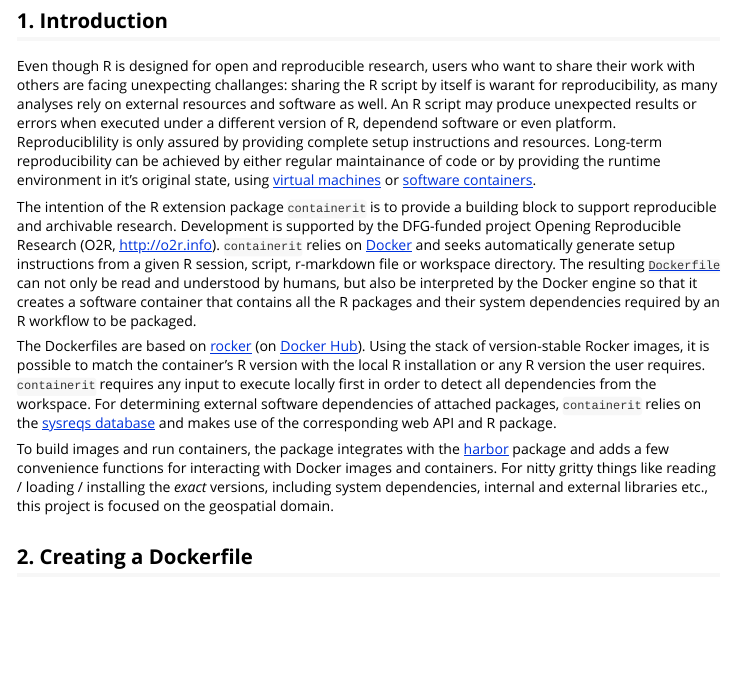
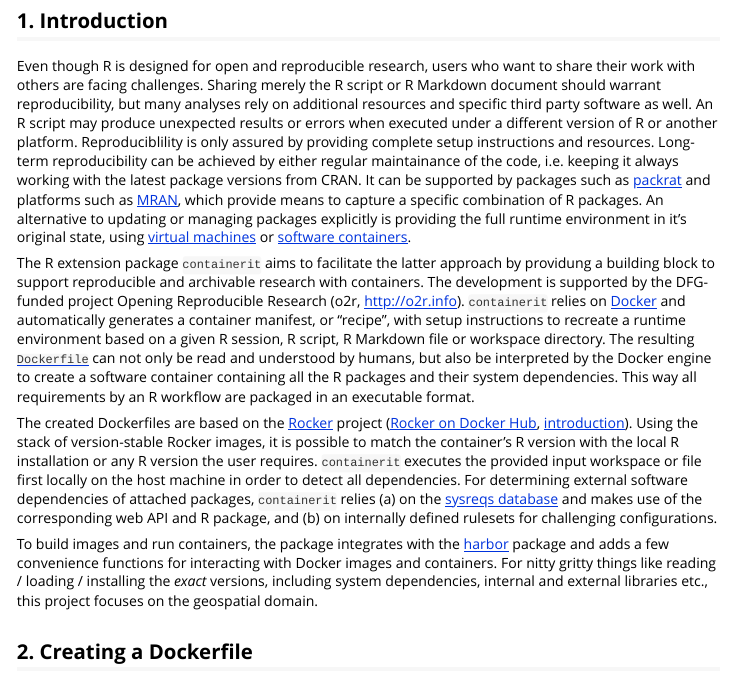
Before and after one commit to o2r-project/containerit, an R Markdown document (vignettes/containerit.Rmd): the page in a window 1100 px wide, from 200 px down. Rendered offline with R 4.5, knitr and Pandoc, with nearby package versions; some code elsewhere in the file could not run offline; long lines of code are wrapped; common packages that the code uses without loading them are loaded.

Commit message:
update introduction

```diff
--- a/vignettes/containerit.Rmd
+++ b/vignettes/containerit.Rmd
@@ -13,14 +13,27 @@ vignette: >
 
 ## 1. Introduction
 
-Even though R is designed for open and reproducible research, users who want to share their work with others are facing unexpecting challanges: sharing the R script by itself is warant for reproducibility, as many analyses rely on external resources and software as well. An R script may produce unexpected results or errors when executed under a different version of R, dependend software or even platform. Reproduciblility is only assured by providing complete setup instructions and resources. Long-term reproducibility can be achieved by either regular maintainance of code or by providing the runtime environment in it's original state, using [virtual machines](https://en.wikipedia.org/wiki/Virtual_machine) or  [software containers](https://en.wikipedia.org/wiki/Operating-system-level_virtualization).
+Even though R is designed for open and reproducible research, users who want to share their work with others are facing challenges.
+Sharing merely the R script or R Markdown document should warrant reproducibility, but many analyses rely on additional resources and specific third party software as well.
+An R script may produce unexpected results or errors when executed under a different version of R or another platform.
+Reproduciblility is only assured by providing complete setup instructions and resources.
+Long-term reproducibility can be achieved by either regular maintainance of the code, i.e. keeping it always working with the latest package versions from CRAN.
+It can be supported by packages such as [packrat](https://rstudio.github.io/packrat/) and platforms such as [MRAN](https://mran.microsoft.com/), which provide means to capture a specific combination of R packages.
+An alternative to updating or managing packages explicitly is providing the full runtime environment in it's original state, using [virtual machines](https://en.wikipedia.org/wiki/Virtual_machine) or  [software containers](https://en.wikipedia.org/wiki/Operating-system-level_virtualization).
 
-The intention of the R extension package `containerit` is to provide a building block to support reproducible and archivable research. Development is supported by the DFG-funded project Opening Reproducible Research (O2R, [http://o2r.info](http://o2r.info)). `containerit` relies on [Docker](http://docker.com/) and seeks automatically generate setup instructions from a given R session, script, r-markdown file or workspace directory. The resulting [`Dockerfile`](https://docs.docker.com/engine/reference/builder/) can not only be read and understood by humans, but also be interpreted by the Docker engine so that it creates a software container that contains all the R packages and their system dependencies required by an R workflow to be packaged.
+The R extension package `containerit` aims to facilitate the latter approach by providung a building block to support reproducible and archivable research with containers.
+The development is supported by the DFG-funded project Opening Reproducible Research (o2r, [http://o2r.info](http://o2r.info)).
+`containerit` relies on [Docker](http://docker.com/) and automatically generates a container manifest, or "recipe", with setup instructions to recreate a runtime environment based on a given R session, R script, R Markdown file or workspace directory.
+The resulting [`Dockerfile`](https://docs.docker.com/engine/reference/builder/) can not only be read and understood by humans, but also be interpreted by the Docker engine to create a software container containing all the R packages and their system dependencies.
+This way all requirements by an R workflow are packaged in an executable format.
 
-The Dockerfiles are based on [rocker](https://github.com/rocker-org/rocker) (on [Docker Hub](https://hub.docker.com/u/rocker/)). Using the stack of version-stable Rocker images, it is possible to match the container's R version with the local R installation or any R version the user requires. `containerit` requires any input to execute locally first in order to detect all dependencies from the workspace. For determining external software dependencies of attached packages, `containerit` relies on the [sysreqs database](https://sysreqs.r-hub.io/) and makes use of the corresponding web API and R package.
+The created Dockerfiles are based on the [Rocker](https://github.com/rocker-org/rocker) project ([Rocker on Docker Hub](https://hub.docker.com/u/rocker/), [introduction](http://dirk.eddelbuettel.com/blog/2014/10/23/#introducing_rocker)).
+Using the stack of version-stable Rocker images, it is possible to match the container's R version with the local R installation or any R version the user requires.
+`containerit` executes the provided input workspace or file first locally on the host machine in order to detect all dependencies.
+For determining external software dependencies of attached packages, `containerit` relies (a) on the [sysreqs database](https://sysreqs.r-hub.io/) and makes use of the corresponding web API and R package, and (b) on internally defined rulesets for challenging configurations.
 
-To build images and run containers, the package integrates with the [harbor](https://github.com/wch/harbor) package and adds a few convenience functions for interacting with Docker images and containers. For nitty gritty things like reading / loading / installing the _exact_ versions, including system dependencies, internal and external libraries etc., this project is focused on the geospatial domain.
-
+To build images and run containers, the package integrates with the [harbor](https://github.com/wch/harbor) package and adds a few convenience functions for interacting with Docker images and containers.
+For nitty gritty things like reading / loading / installing the _exact_ versions, including system dependencies, internal and external libraries etc., this project focuses on the geospatial domain.
 
 ## 2. Creating a Dockerfile
 
```
Also changed, not shown: vignettes/containerit.Rmd (2 more changed lines).
